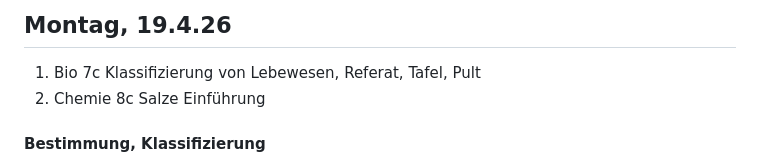
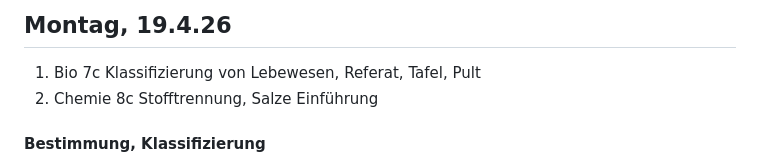
Before and after one commit to ms914/my-slides, a Markdown page: slides.md, the part around the change. Drawn GitHub-style.

```diff
--- a/slides.md
+++ b/slides.md
@@ -19,7 +19,7 @@ ausstehende Referate:
 
 ## Montag, 19.4.26
 1. Bio 7c Klassifizierung von Lebewesen, Referat, Tafel, Pult
-2. Chemie 8c Salze Einführung
+2. Chemie 8c Stofftrennung, Salze Einführung
 
 #### Bestimmung, Klassifizierung
 - Kriterien (Farbe, Fortpflanzung, Lebensraum, Anzahl der Beine, Wie viele Zellen)
```
